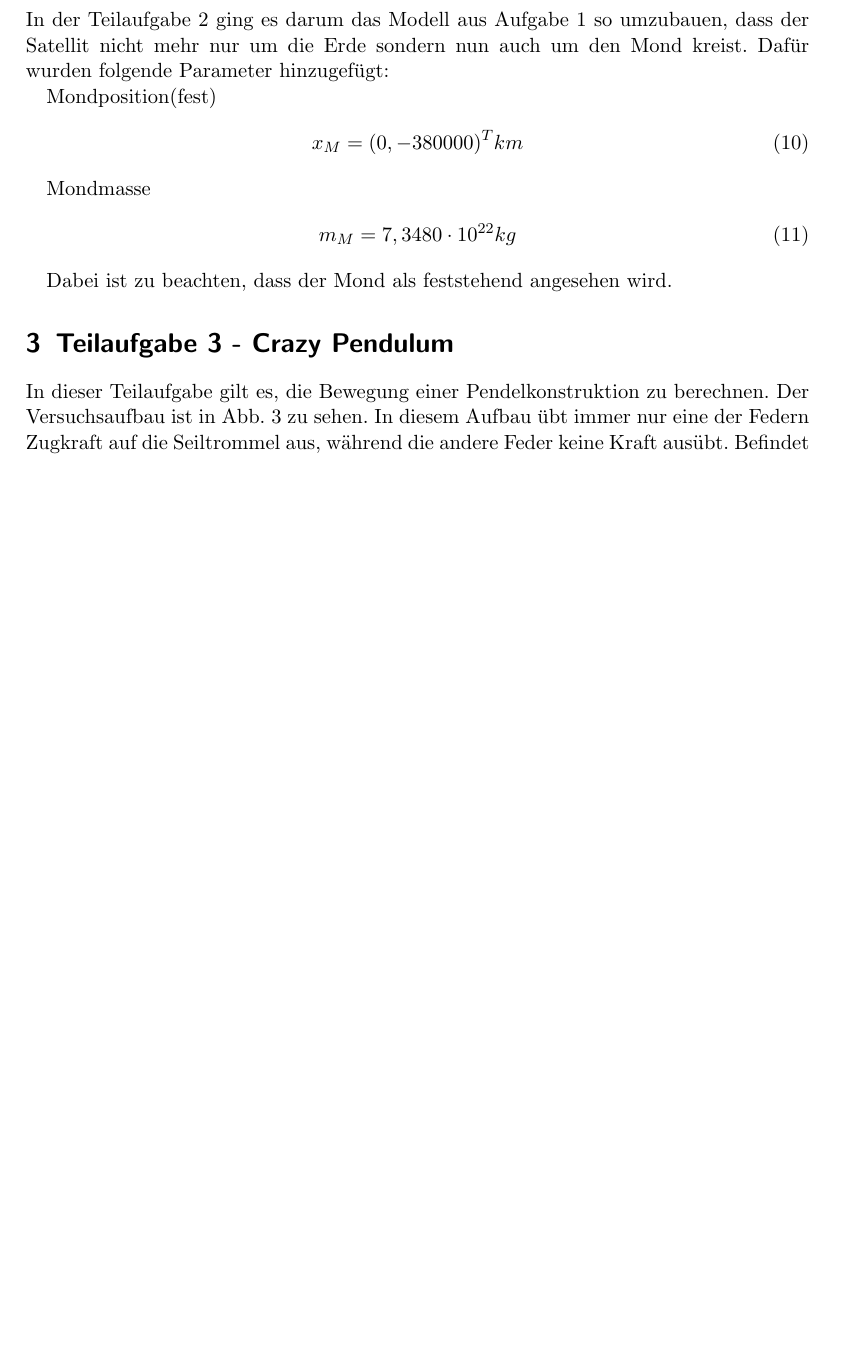
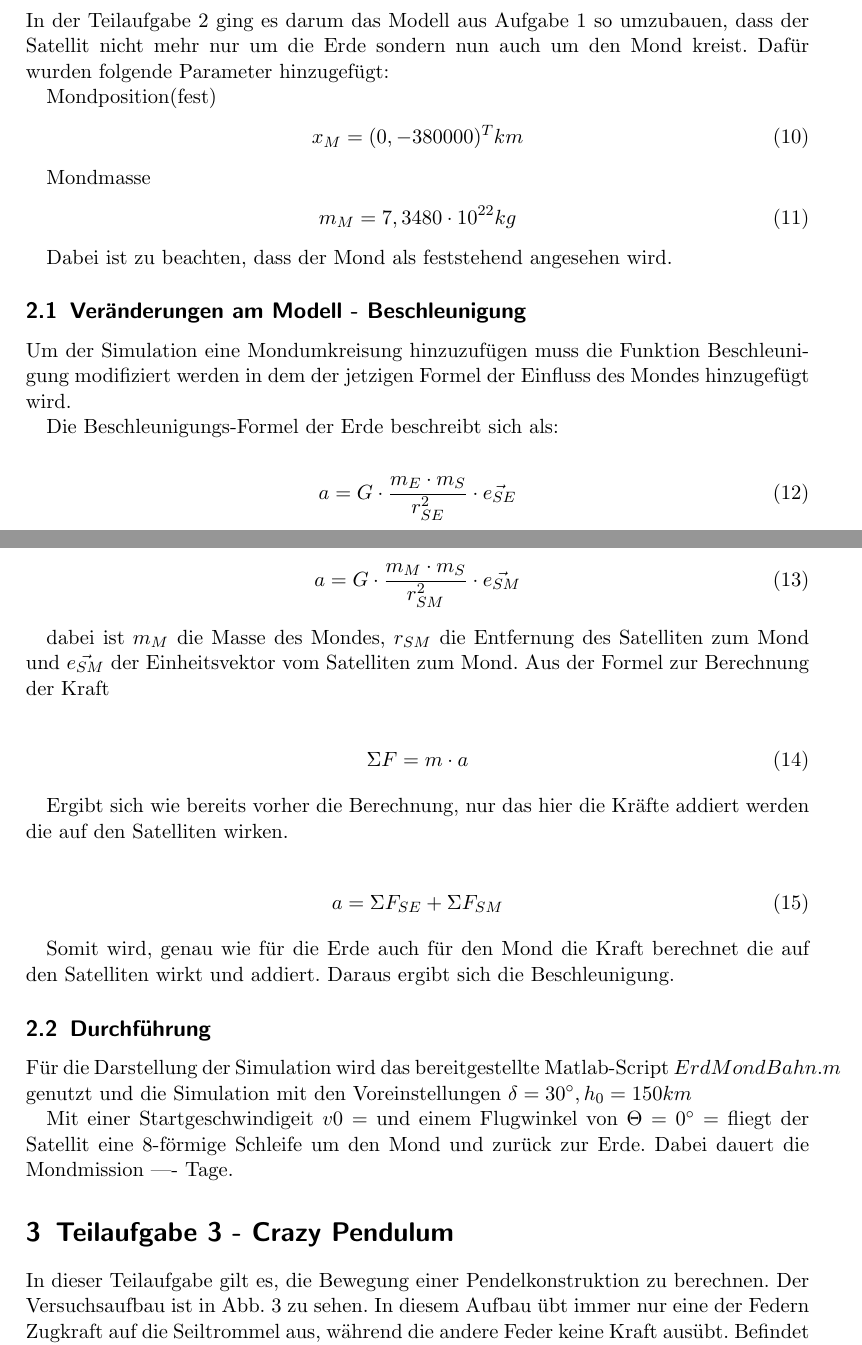
Before and after one commit to BirgerK/KL_HAW, a LaTeX document (MDP/Aufgabe2/Protokoll/Protokoll.tex): part of page 6 of 12 before the commit and two parts of pages 6 and 7 of 13 after it, the two joined at a grey line, cut so that both start at the same text, the shorter picture padded with empty space. Compiled offline with pdfLaTeX.

Commit message:
MDP2 Protokoll für ersten beiden aufgaben erweitert

```diff
--- a/MDP/Aufgabe2/Protokoll/Protokoll.tex
+++ b/MDP/Aufgabe2/Protokoll/Protokoll.tex
@@ -164,6 +164,43 @@ m_{M} = 7,3480 \cdot 10^{22} kg
 
 Dabei ist zu beachten, dass der Mond als feststehend angesehen wird.
 
+\subsection{Veränderungen am Modell - Beschleunigung}
+Um der Simulation eine Mondumkreisung hinzuzufügen muss die Funktion Beschleunigung modifiziert werden in dem der jetzigen Formel der Einfluss des Mondes hinzugefügt wird.
+
+Die Beschleunigungs-Formel der Erde beschreibt sich als:
+
+\begin{align}
+a = G \cdot \dfrac{m_E \cdot m_S }{r^2_{SE}} \cdot \vec{e_{SE}}
+\end{align}
+
+Die Formel des Mondes wäre dann
+
+\begin{align}
+a = G \cdot \dfrac{m_M \cdot m_S }{r^2_{SM}} \cdot \vec{e_{SM}}
+\end{align}
+
+dabei ist $m_M$ die Masse des Mondes, $r_{SM}$ die Entfernung des Satelliten zum Mond und $ \vec{e_{SM}}$ der Einheitsvektor vom Satelliten zum Mond.
+Aus der Formel zur Berechnung der Kraft
+
+\begin{align}
+\Sigma{F} = m \cdot a
+\end{align}
+
+Ergibt sich wie bereits vorher die Berechnung, nur das hier die Kräfte addiert werden die auf den Satelliten wirken.
+
+\begin{align}
+a = \Sigma{F}_{SE} + \Sigma{F}_{SM}
+\end{align}
+
+Somit wird, genau wie für die Erde auch für den Mond die Kraft berechnet die auf den Satelliten wirkt und addiert. Daraus ergibt sich die Beschleunigung.
+
+
+\subsection{Durchführung}
+
+Für die Darstellung der Simulation wird das bereitgestellte Matlab-Script $ErdMondBahn.m$ genutzt und die Simulation mit den Voreinstellungen
+ $\delta = 30^\circ, h_0 = 150km$
+
+Mit einer Startgeschwindigeit $v0 = $ und einem Flugwinkel von $\Theta = 0^\circ = $ fliegt der Satellit eine 8-förmige Schleife um den Mond und zurück zur Erde. Dabei dauert die Mondmission ---- Tage.
 
 \section{Teilaufgabe 3 - Crazy Pendulum}
 In dieser Teilaufgabe gilt es, die Bewegung einer Pendelkonstruktion zu berechnen. Der Versuchsaufbau ist in Abb. \ref{fig:3_Versuchsaufbau} zu sehen. In diesem Aufbau übt immer nur eine der Federn Zugkraft auf die Seiltrommel aus, während die andere Feder keine Kraft ausübt. Befindet sich das Pendel in senkrechter Position, dann übt keine der Federn eine Kraft aus. Der Einfluss der Pendelstange und der Seiltrommel werden nicht beachtet.
```
Also changed, not shown: MDP/Aufgabe2/Protokoll/Protokoll.pdf, MDP/Aufgabe2/Protokoll/Protokoll.tex (2 more changed lines), 2 other files.
